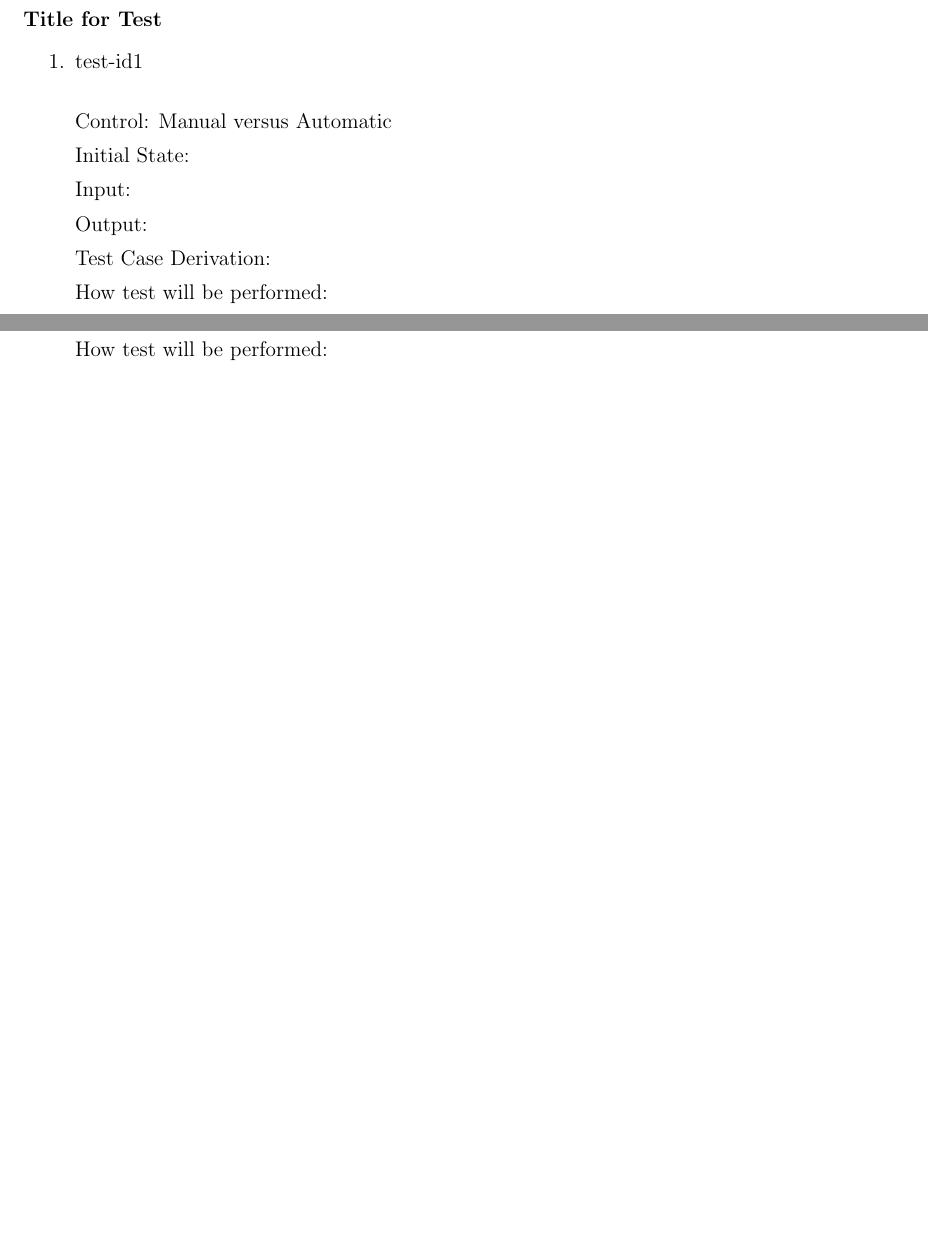
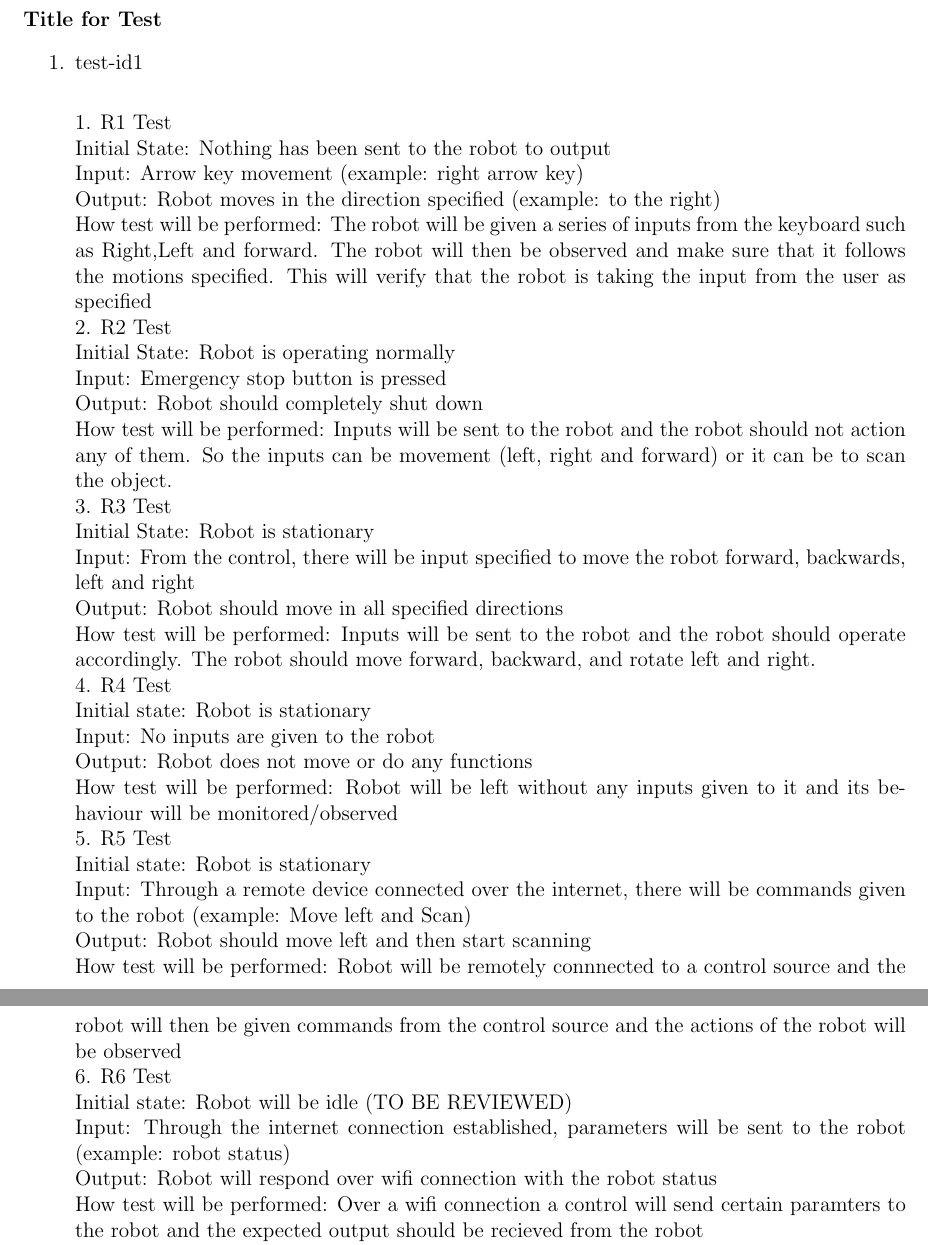
Before and after one commit to mac-casellaj/LiDart, a LaTeX document (docs/VnVPlan/VnVPlan.tex): two parts of pages 9 and 10 of 15 before the commit and two parts of pages 9 and 10 of 17 after it, joined at a grey line, cut so that both start at the same text, the shorter picture padded with empty space. Compiled offline with pdfLaTeX.

Commit message:
Adding the tests for the functional requirements
Adding to section 5

```diff
--- a/docs/VnVPlan/VnVPlan.tex
+++ b/docs/VnVPlan/VnVPlan.tex
@@ -283,4 +283,34 @@ inspection?}
 
 \item{test-id1\\}
 
-Control: Manual versus Automatic
+1.	R1 Test \\
+Initial State: Nothing has been sent to the robot to output \\
+Input: Arrow key movement (example: right arrow key) \\
+Output: Robot moves in the direction specified (example: to the right) \\
+How test will be performed: The robot will be given a series of inputs from the keyboard such as Right,Left and forward. The robot will then be observed and make sure that it follows the motions specified. This will verify that the robot is taking the input from the user as specified \\
+2.	R2 Test \\
+Initial State: Robot is operating normally \\
+Input: Emergency stop button is pressed \\
+Output: Robot should completely shut down \\
+How test will be performed: Inputs will be sent to the robot and the robot should not action any of them. So the inputs can be movement (left, right and forward) or it can be to scan the object.  \\
+3.	R3 Test \\
+Initial State: Robot is stationary \\
+Input: From the control, there will be input specified to move the robot forward, backwards, left and right \\
+Output: Robot should move in all specified directions \\
+How test will be performed: Inputs will be sent to the robot and the robot should operate accordingly. The robot should move forward, backward, and rotate left and right. \\
+4.	R4 Test \\
+Initial state: Robot is stationary \\
+Input: No inputs are given to the robot \\
+Output: Robot does not move or do any functions \\
+How test will be performed: Robot will be left without any inputs given to it and its behaviour will be monitored/observed \\
+5.	R5 Test \\
+Initial state: Robot is stationary \\
+Input: Through a remote device connected over the internet, there will be commands given to the robot (example: Move left and Scan) \\
+Output: Robot should move left and then start scanning  \\
+How test will be performed: Robot will be remotely connnected to a control source and the robot will then be given commands from the control source and the actions of the robot will be observed \\
+6.	R6 Test \\
+Initial state: Robot will be idle (TO BE REVIEWED) \\
+Input: Through the internet connection established, parameters will be sent to the robot (example: robot status) \\
+Output: Robot will respond over wifi connection with the robot status  \\
+How test will be performed: Over a wifi connection a control will send certain paramters to the robot and the expected output should be recieved from the robot \\
+7.	R7 Test \\
@@ -287,13 +356,13 @@ Control: Manual versus Automatic
 
-Initial State:
 
-Input:
 
-Output: \wss{The expected result for the given inputs}
 
-Test Case Derivation: \wss{Justify the expected value given in the Output field}
 
-How test will be performed:
+
+
+
+
+
 
 \item{test-id2\\}
 
@@ -347,4 +409,3 @@ Output/Result:
-How test will be performed:
 
 \item{test-id2\\}
 
```
Also changed, not shown: docs/VnVPlan/VnVPlan.pdf, docs/VnVPlan/VnVPlan.tex (46 more changed lines).
